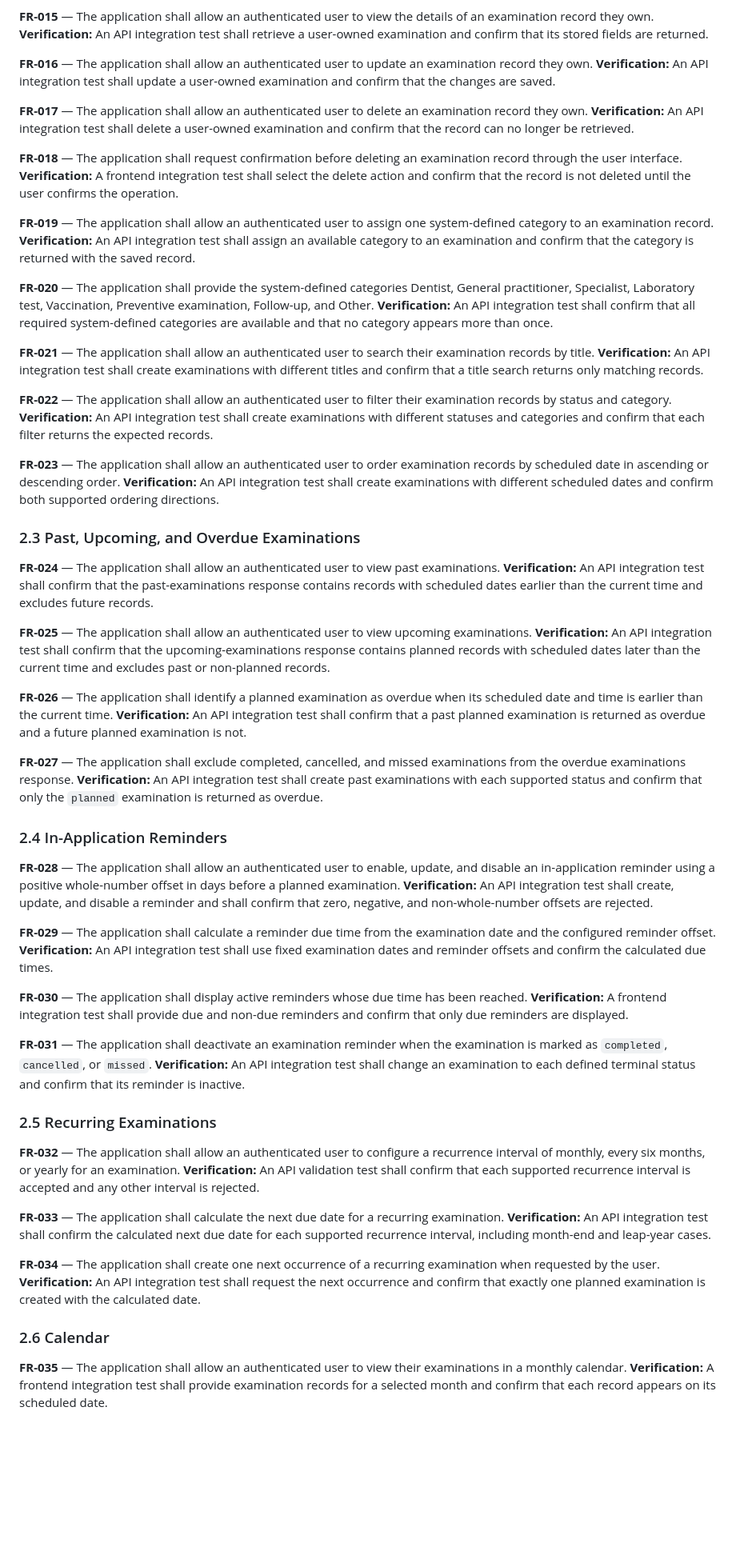
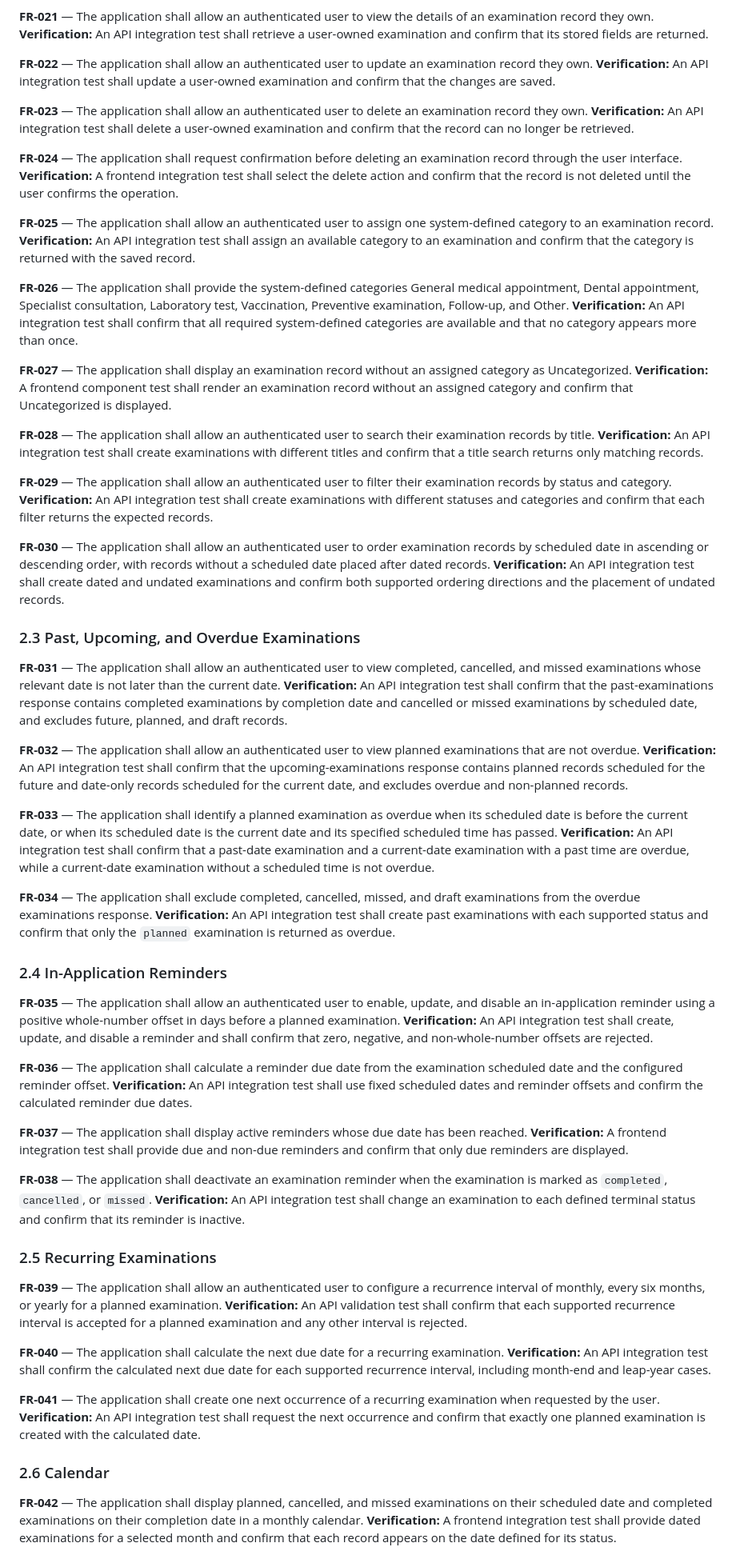
Before and after one commit to DelDmc/medical-tracker, a Markdown page: docs/requirements_specification.md, the part around one of its changes. Shown at 80% size. GitHub-like rendering; blank space fills up the shorter version.

Commit message:
updated requirements

```diff
--- a/docs/requirements_specification.md
+++ b/docs/requirements_specification.md
@@ -61,73 +78,76 @@ Verification statements identify the primary verification method. Detailed fixtu
 **Verification:** Frontend tests shall confirm that the examination list displays a loading indicator while records are being retrieved, an empty message when no records exist, the returned records after a successful request, and an error message when the request fails.
 
-**FR-015** — The application shall allow an authenticated user to view the details of an examination record they own.
+**FR-021** — The application shall allow an authenticated user to view the details of an examination record they own.
 **Verification:** An API integration test shall retrieve a user-owned examination and confirm that its stored fields are returned.
 
-**FR-016** — The application shall allow an authenticated user to update an examination record they own.
+**FR-022** — The application shall allow an authenticated user to update an examination record they own.
 **Verification:** An API integration test shall update a user-owned examination and confirm that the changes are saved.
 
-**FR-017** — The application shall allow an authenticated user to delete an examination record they own.
+**FR-023** — The application shall allow an authenticated user to delete an examination record they own.
 **Verification:** An API integration test shall delete a user-owned examination and confirm that the record can no longer be retrieved.
 
-**FR-018** — The application shall request confirmation before deleting an examination record through the user interface.
+**FR-024** — The application shall request confirmation before deleting an examination record through the user interface.
 **Verification:** A frontend integration test shall select the delete action and confirm that the record is not deleted until the user confirms the operation.
 
-**FR-019** — The application shall allow an authenticated user to assign one system-defined category to an examination record.
+**FR-025** — The application shall allow an authenticated user to assign one system-defined category to an examination record.
 **Verification:** An API integration test shall assign an available category to an examination and confirm that the category is returned with the saved record.
 
-**FR-020** — The application shall provide the system-defined categories Dentist, General practitioner, Specialist, Laboratory test, Vaccination, Preventive examination, Follow-up, and Other.
+**FR-026** — The application shall provide the system-defined categories General medical appointment, Dental appointment, Specialist consultation, Laboratory test, Vaccination, Preventive examination, Follow-up, and Other.
 **Verification:** An API integration test shall confirm that all required system-defined categories are available and that no category appears more than once.
 
-**FR-021** — The application shall allow an authenticated user to search their examination records by title.
+**FR-027** — The application shall display an examination record without an assigned category as Uncategorized.
+**Verification:** A frontend component test shall render an examination record without an assigned category and confirm that Uncategorized is displayed.
+
+**FR-028** — The application shall allow an authenticated user to search their examination records by title.
 **Verification:** An API integration test shall create examinations with different titles and confirm that a title search returns only matching records.
 
-**FR-022** — The application shall allow an authenticated user to filter their examination records by status and category.
+**FR-029** — The application shall allow an authenticated user to filter their examination records by status and category.
 **Verification:** An API integration test shall create examinations with different statuses and categories and confirm that each filter returns the expected records.
 
-**FR-023** — The application shall allow an authenticated user to order examination records by scheduled date in ascending or descending order.
-**Verification:** An API integration test shall create examinations with different scheduled dates and confirm both supported ordering directions.
+**FR-030** — The application shall allow an authenticated user to order examination records by scheduled date in ascending or descending order, with records without a scheduled date placed after dated records.
+**Verification:** An API integration test shall create dated and undated examinations and confirm both supported ordering directions and the placement of undated records.
 
 ### 2.3 Past, Upcoming, and Overdue Examinations
 
-**FR-024** — The application shall allow an authenticated user to view past examinations.
-**Verification:** An API integration test shall confirm that the past-examinations response contains records with scheduled dates earlier than the current time and excludes future records.
+**FR-031** — The application shall allow an authenticated user to view completed, cancelled, and missed examinations whose relevant date is not later than the current date.
+**Verification:** An API integration test shall confirm that the past-examinations response contains completed examinations by completion date and cancelled or missed examinations by scheduled date, and excludes future, planned, and draft records.
 
-**FR-025** — The application shall allow an authenticated user to view upcoming examinations.
-**Verification:** An API integration test shall confirm that the upcoming-examinations response contains planned records with scheduled dates later than the current time and excludes past or non-planned records.
+**FR-032** — The application shall allow an authenticated user to view planned examinations that are not overdue.
+**Verification:** An API integration test shall confirm that the upcoming-examinations response contains planned records scheduled for the future and date-only records scheduled for the current date, and excludes overdue and non-planned records.
 
-**FR-026** — The application shall identify a planned examination as overdue when its scheduled date and time is earlier than the current time.
-**Verification:** An API integration test shall confirm that a past planned examination is returned as overdue and a future planned examination is not.
+**FR-033** — The application shall identify a planned examination as overdue when its scheduled date is before the current date, or when its scheduled date is the current date and its specified scheduled time has passed.
+**Verification:** An API integration test shall confirm that a past-date examination and a current-date examination with a past time are overdue, while a current-date examination without a scheduled time is not overdue.
 
-**FR-027** — The application shall exclude completed, cancelled, and missed examinations from the overdue examinations response.
+**FR-034** — The application shall exclude completed, cancelled, missed, and draft examinations from the overdue examinations response.
 **Verification:** An API integration test shall create past examinations with each supported status and confirm that only the `planned` examination is returned as overdue.
 
 ### 2.4 In-Application Reminders
 
-**FR-028** — The application shall allow an authenticated user to enable, update, and disable an in-application reminder using a positive whole-number offset in days before a planned examination.
+**FR-035** — The application shall allow an authenticated user to enable, update, and disable an in-application reminder using a positive whole-number offset in days before a planned examination.
 **Verification:** An API integration test shall create, update, and disable a reminder and shall confirm that zero, negative, and non-whole-number offsets are rejected.
 
-**FR-029** — The application shall calculate a reminder due time from the examination date and the configured reminder offset.
-**Verification:** An API integration test shall use fixed examination dates and reminder offsets and confirm the calculated due times.
+**FR-036** — The application shall calculate a reminder due date from the examination scheduled date and the configured reminder offset.
+**Verification:** An API integration test shall use fixed scheduled dates and reminder offsets and confirm the calculated reminder due dates.
 
-**FR-030** — The application shall display active reminders whose due time has been reached.
+**FR-037** — The application shall display active reminders whose due date has been reached.
 **Verification:** A frontend integration test shall provide due and non-due reminders and confirm that only due reminders are displayed.
 
-**FR-031** — The application shall deactivate an examination reminder when the examination is marked as `completed`, `cancelled`, or `missed`.
+**FR-038** — The application shall deactivate an examination reminder when the examination is marked as `completed`, `cancelled`, or `missed`.
 **Verification:** An API integration test shall change an examination to each defined terminal status and confirm that its reminder is inactive.
 
 ### 2.5 Recurring Examinations
 
-**FR-032** — The application shall allow an authenticated user to configure a recurrence interval of monthly, every six months, or yearly for an examination.
-**Verification:** An API validation test shall confirm that each supported recurrence interval is accepted and any other interval is rejected.
+**FR-039** — The application shall allow an authenticated user to configure a recurrence interval of monthly, every six months, or yearly for a planned examination.
+**Verification:** An API validation test shall confirm that each supported recurrence interval is accepted for a planned examination and any other interval is rejected.
 
-**FR-033** — The application shall calculate the next due date for a recurring examination.
+**FR-040** — The application shall calculate the next due date for a recurring examination.
 **Verification:** An API integration test shall confirm the calculated next due date for each supported recurrence interval, including month-end and leap-year cases.
 
-**FR-034** — The application shall create one next occurrence of a recurring examination when requested by the user.
+**FR-041** — The application shall create one next occurrence of a recurring examination when requested by the user.
 **Verification:** An API integration test shall request the next occurrence and confirm that exactly one planned examination is created with the calculated date.
 
 ### 2.6 Calendar
 
-**FR-035** — The application shall allow an authenticated user to view their examinations in a monthly calendar.
-**Verification:** A frontend integration test shall provide examination records for a selected month and confirm that each record appears on its scheduled date.
+**FR-042** — The application shall display planned, cancelled, and missed examinations on their scheduled date and completed examinations on their completion date in a monthly calendar.
+**Verification:** A frontend integration test shall provide dated examinations for a selected month and confirm that each record appears on the date defined for its status.
 
```
Also changed, not shown: other parts of docs/requirements_specification.md (+67 -35 lines), DEVELOPMENT_LOG.md (+286 -0 lines).
